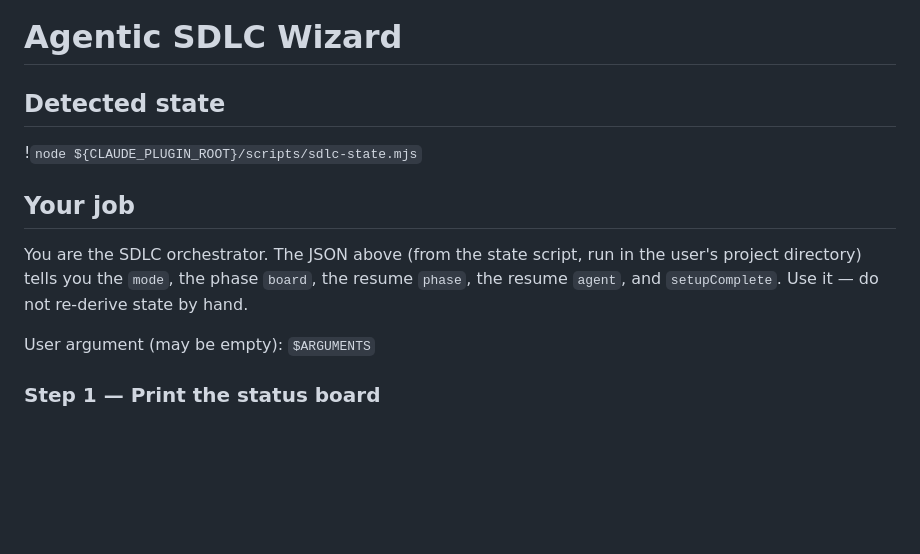
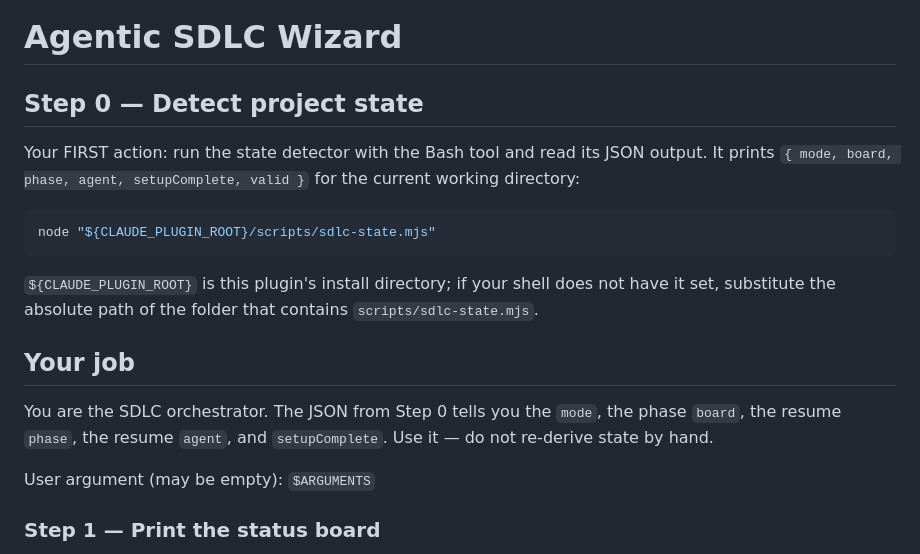
Before and after one commit to orchestratedbyalex/agentic-sdlc-plugin, a Markdown page: commands/sdlc.md, the part around the change. Rendered like a GitHub page; blank space fills up the shorter version.

Commit message:
fix: run state detector as explicit Bash step, not ! pre-exec (avoids skill-invocation permission error)
Co-Authored-By: Claude Opus 4.8 (1M context) <noreply@anthropic.com>

````diff
--- a/commands/sdlc.md
+++ b/commands/sdlc.md
@@ -5,15 +5,24 @@ argument-hint: "[optional: phase name or change request]"
 
 # Agentic SDLC Wizard
 
-## Detected state
+## Step 0 — Detect project state
 
-!`node ${CLAUDE_PLUGIN_ROOT}/scripts/sdlc-state.mjs`
+Your FIRST action: run the state detector with the Bash tool and read its JSON output. It
+prints `{ mode, board, phase, agent, setupComplete, valid }` for the current working
+directory:
+
+```bash
+node "${CLAUDE_PLUGIN_ROOT}/scripts/sdlc-state.mjs"
+```
+
+`${CLAUDE_PLUGIN_ROOT}` is this plugin's install directory; if your shell does not have it
+set, substitute the absolute path of the folder that contains `scripts/sdlc-state.mjs`.
 
 ## Your job
 
-You are the SDLC orchestrator. The JSON above (from the state script, run in the user's
-project directory) tells you the `mode`, the phase `board`, the resume `phase`, the
-resume `agent`, and `setupComplete`. Use it — do not re-derive state by hand.
+You are the SDLC orchestrator. The JSON from Step 0 tells you the `mode`, the phase
+`board`, the resume `phase`, the resume `agent`, and `setupComplete`. Use it — do not
+re-derive state by hand.
 
 User argument (may be empty): `$ARGUMENTS`
 
````
